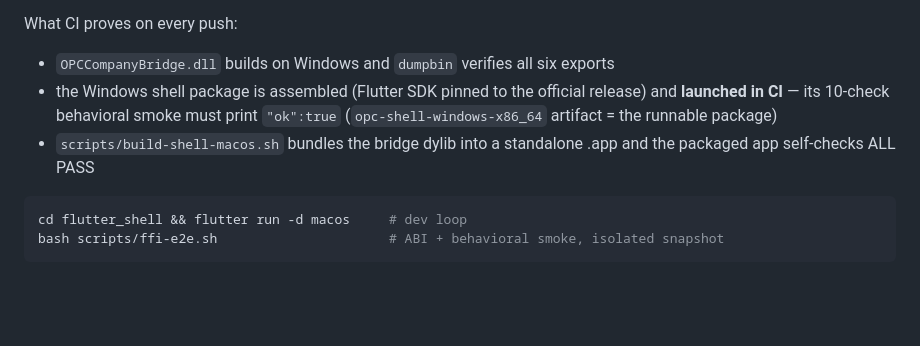
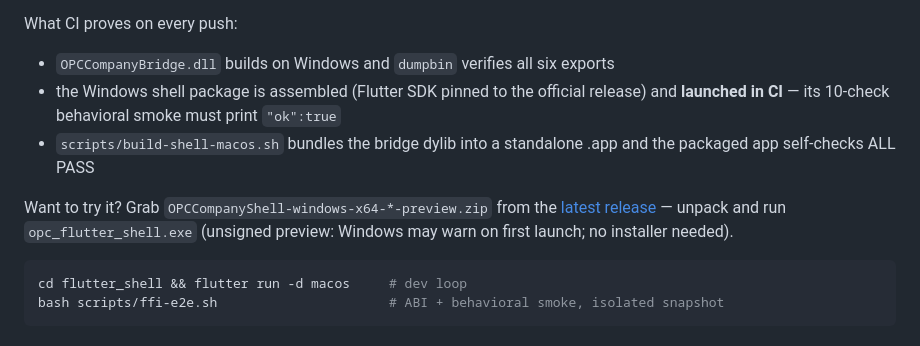
Before and after one commit to B1ueMu3ic4m/OPCCompany, a Markdown page: README.md, the part around the change. Drawn GitHub-style; blank space fills up the shorter version.

````diff
--- a/README.md
+++ b/README.md
@@ -108,8 +108,12 @@ snapshot JSON the core owns, every button is one bridge verb.
 What CI proves on every push:
 
 - `OPCCompanyBridge.dll` builds on Windows and `dumpbin` verifies all six exports
-- the Windows shell package is assembled (Flutter SDK pinned to the official release) and **launched in CI** — its 10-check behavioral smoke must print `"ok":true` (`opc-shell-windows-x86_64` artifact = the runnable package)
+- the Windows shell package is assembled (Flutter SDK pinned to the official release) and **launched in CI** — its 10-check behavioral smoke must print `"ok":true`
 - `scripts/build-shell-macos.sh` bundles the bridge dylib into a standalone .app and the packaged app self-checks ALL PASS
+
+Want to try it? Grab `OPCCompanyShell-windows-x64-*-preview.zip` from the
+[latest release](https://github.com/B1ueMu3ic4m/OPCCompany/releases) — unpack and run `opc_flutter_shell.exe`
+(unsigned preview: Windows may warn on first launch; no installer needed).
 
 ```bash
 cd flutter_shell && flutter run -d macos     # dev loop
````
Also changed, not shown: README.zh-CN.md (+5 -1 lines).
